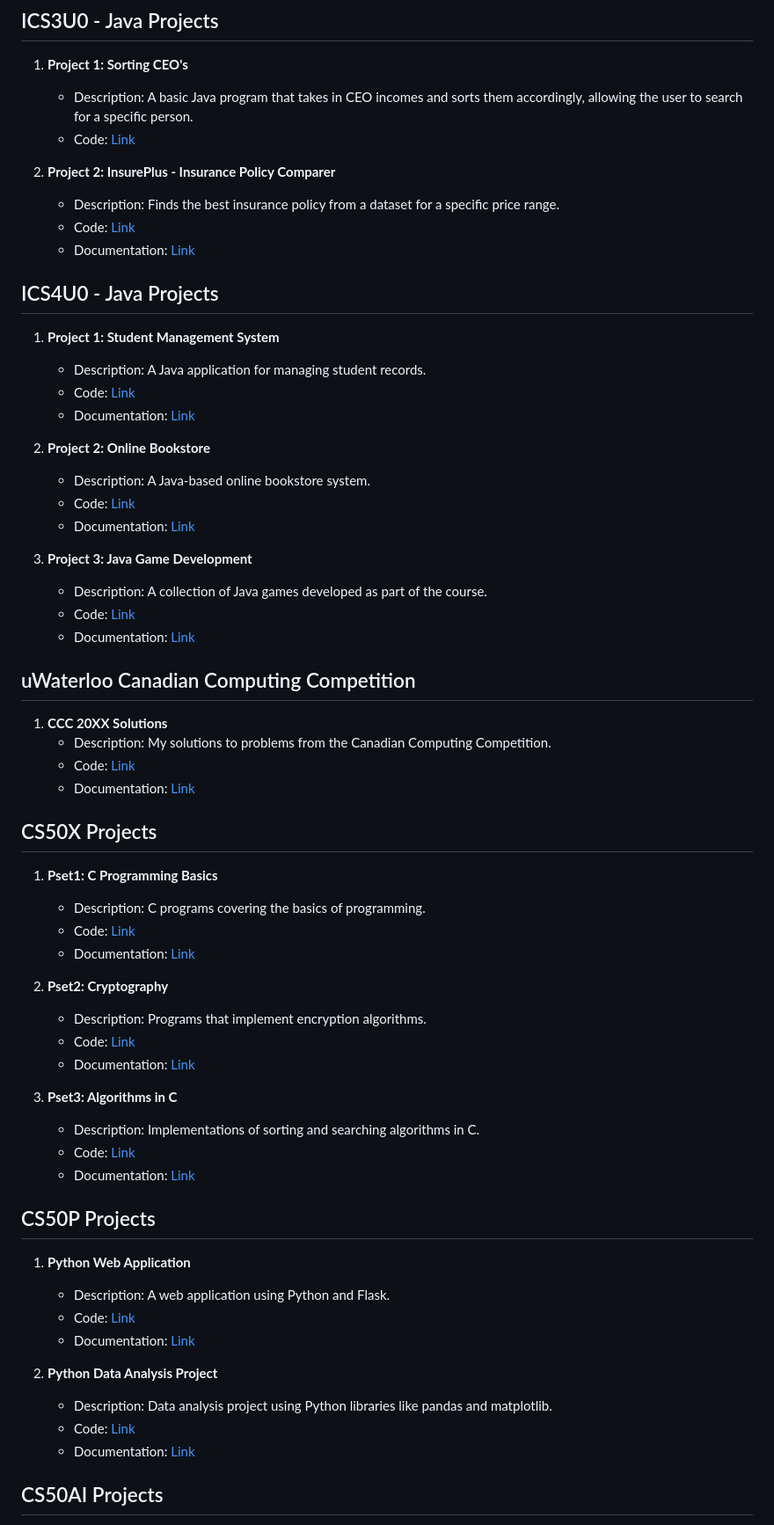
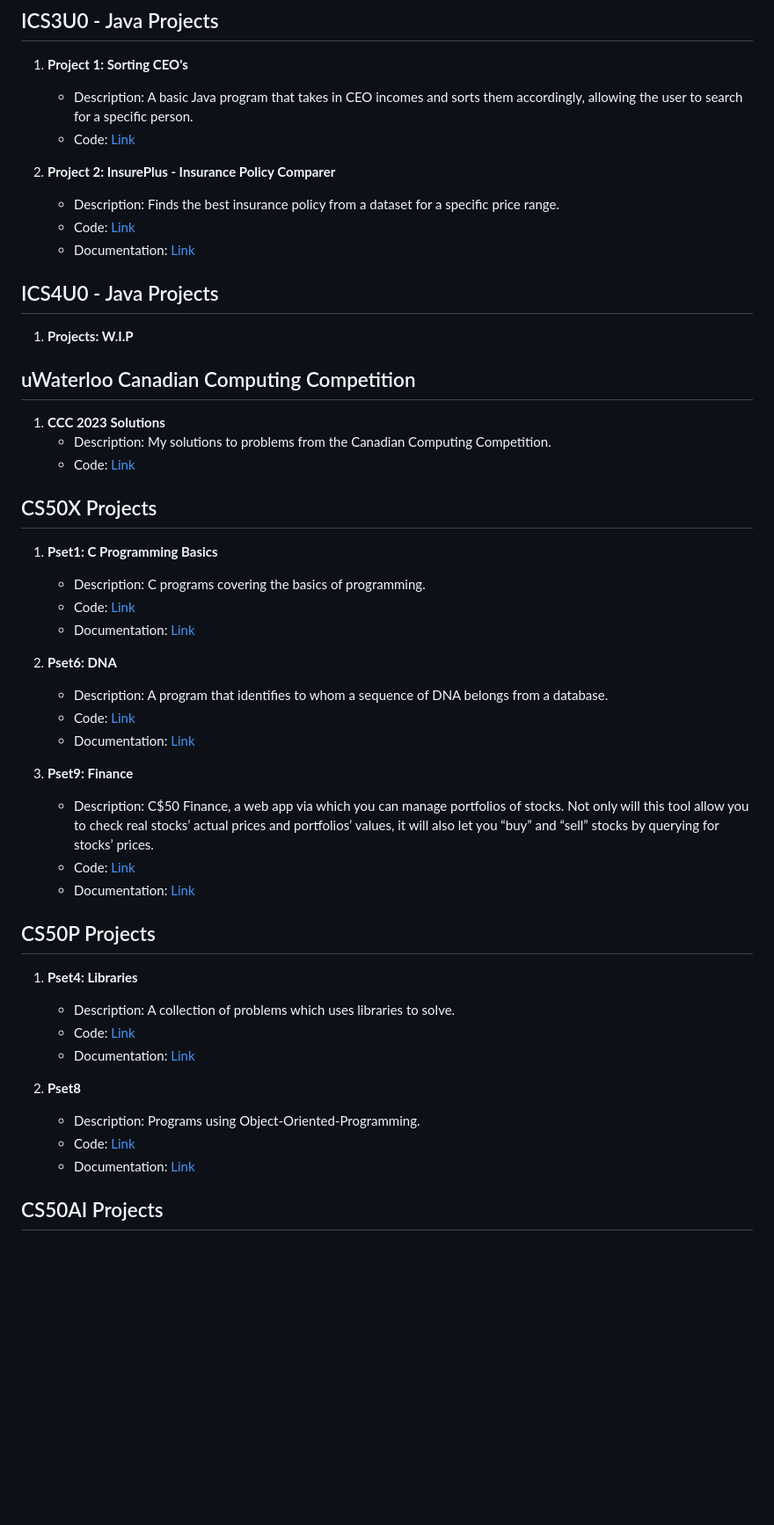
Before and after one commit to gureett/projectsList, a Markdown page: README.md, the part around the change printed below. Shown: that part at 88% size. Drawn GitHub-style; blank space fills up the shorter version.

```diff
--- a/README.md
+++ b/README.md
@@ -30,26 +31,12 @@ Welcome to my coding projects repository! This repository contains a collection
    - Documentation: [Link](#)
 
 ## ICS4U0 - Java Projects
-1. **Project 1: Student Management System**
-   - Description: A Java application for managing student records.
-   - Code: [Link](#)
-   - Documentation: [Link](#)
-
-2. **Project 2: Online Bookstore**
-   - Description: A Java-based online bookstore system.
-   - Code: [Link](#)
-   - Documentation: [Link](#)
-
-3. **Project 3: Java Game Development**
-   - Description: A collection of Java games developed as part of the course.
-   - Code: [Link](#)
-   - Documentation: [Link](#)
+1. **Projects: W.I.P**
 
 ## uWaterloo Canadian Computing Competition
-1. **CCC 20XX Solutions**
+1. **CCC 2023 Solutions**
    - Description: My solutions to problems from the Canadian Computing Competition.
-   - Code: [Link](#)
-   - Documentation: [Link](#)
+   - Code: [Link](uWaterloo-CCC/2023)
 
 ## CS50X Projects
 1. **Pset1: C Programming Basics**
@@ -59,23 +46,23 @@ Welcome to my coding projects repository! This repository contains a collection
 
-2. **Pset2: Cryptography**
-   - Description: Programs that implement encryption algorithms.
-   - Code: [Link](#)
-   - Documentation: [Link](#)
+2. **Pset6: DNA**
+   - Description: A program that identifies to whom a sequence of DNA belongs from a database.
+   - Code: [Link](cs50x/Week-6/dna)
+   - Documentation: [Link](https://cs50.harvard.edu/x/2023/psets/6/dna/)
 
-3. **Pset3: Algorithms in C**
-   - Description: Implementations of sorting and searching algorithms in C.
-   - Code: [Link](#)
-   - Documentation: [Link](#)
+3. **Pset9: Finance**
+   - Description: C$50 Finance, a web app via which you can manage portfolios of stocks. Not only will this tool allow you to check real stocks’ actual prices and portfolios’ values, it will also let you “buy” and “sell” stocks by querying for stocks’ prices.
+   - Code: [Link](cs50x/Week-9)
+   - Documentation: [Link](https://cs50.harvard.edu/x/2023/psets/9/finance/)
 
 ## CS50P Projects
-1. **Python Web Application**
-   - Description: A web application using Python and Flask.
-   - Code: [Link](#)
-   - Documentation: [Link](#)
+1. **Pset4: Libraries**
+   - Description: A collection of problems which uses libraries to solve.
+   - Code: [Link](cs50p/Week4)
+   - Documentation: [Link](https://cs50.harvard.edu/python/2022/psets/4/)
 
-2. **Python Data Analysis Project**
-   - Description: Data analysis project using Python libraries like pandas and matplotlib.
-   - Code: [Link](#)
-   - Documentation: [Link](#)
+2. **Pset8**
+   - Description: Programs using Object-Oriented-Programming.
+   - Code: [Link](cs50p/Week8)
+   - Documentation: [Link](https://cs50.harvard.edu/python/2022/weeks/8/)
 
 ## CS50AI Projects
```
Also changed, not shown: other parts of README.md (+10 -21 lines).
